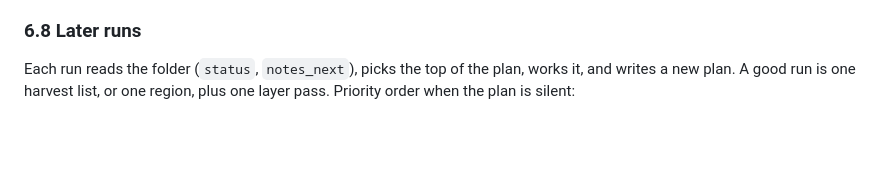
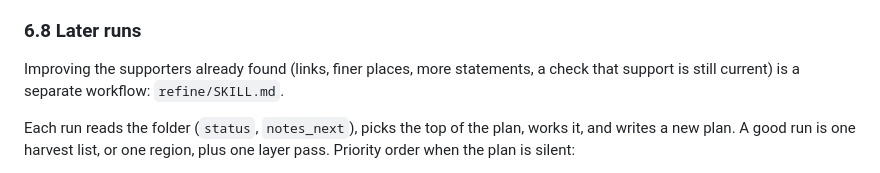
Before and after one commit to Egalitaristen/wealth-tax-database, a Markdown page: skill/SKILL.md, the part around the change. Rendered like a GitHub page; blank space fills up the shorter version.

```diff
--- a/skill/SKILL.md
+++ b/skill/SKILL.md
@@ -313,6 +313,8 @@ For a new country, pick the tier that elects a council and runs local services (
 Loading the local tier is not a promise to sweep it: sweeping stays proportionate to what the sample finds (6.5), and unswept units stay `pending`. Place each actor at the finest unit the source shows (a mayor in the city's unit, a state legislator in the state). Finer places you meet are not lost: put them in `location` as place text after the last unit (`United States > California > Ventura County > Camarillo`). On the map, areas with their own supporters are shaded, and areas whose region only has supporters at region level get a light tint. Seats are places, not institutions: an MP belongs to the constituency, a US representative to the district. Roll calls rarely print the constituency, so look it up in bulk: Wikidata records it as the qualifier *electoral district* (P768) on the member's *position held* (P39) statement, one SPARQL query for the whole list. `validate` warns about legislators left at the country root. For a map, also build `boundaries.json` (see `scripts/topo_to_boundaries.py`).
 
 ### 6.8 Later runs
+Improving the supporters already found (links, finer places, more statements, a check that support is still current) is a separate workflow: `refine/SKILL.md`.
+
 Each run reads the folder (`status`, `notes_next`), picks the top of the plan, works it, and writes a new plan. A good run is one harvest list, or one region, plus one layer pass. Priority order when the plan is silent:
 1. suggestions sent from the site for this country (`python scripts/suggestions.py export new.csv`; check each against its source, then `mark` it added, duplicate or rejected)
 2. queued harvest lists
```
Also changed, not shown: README.md (+1 -0 lines), refine/SKILL.md (added, +84 -0 lines).
